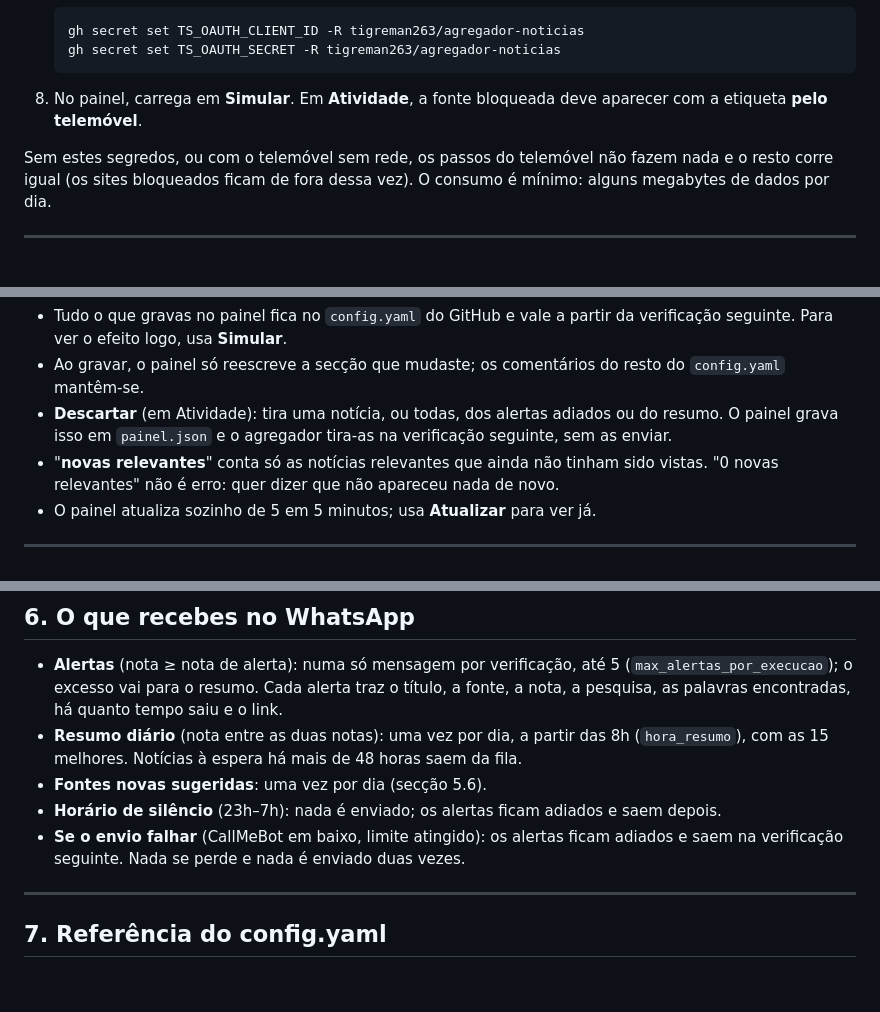
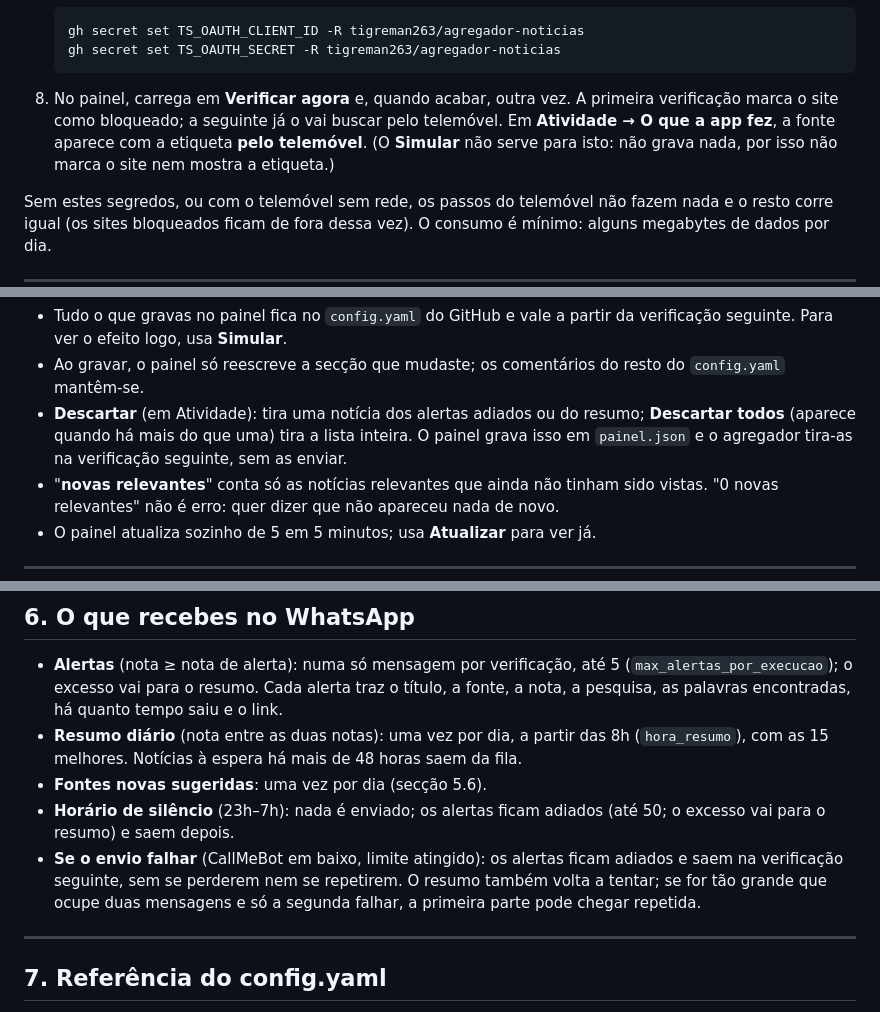
Before and after one commit to tigreman263/agregador-noticias, a Markdown page: README.md, 3 parts joined by grey strips. Drawn GitHub-style; blank space fills up the shorter version.

Commit message:
README: corrigir o teste do telemóvel e afinar detalhes
O teste do telemóvel tem de ser feito com "Verificar agora" (o Simular
não grava nada). Clarifica também o feed escondido com seletores, o
botão Descartar todos, o limite de adiados, o caso raro do resumo em
duas mensagens, notícias com 0 pontos e o tagOwners do Tailscale.

Co-Authored-By: Claude Opus 5.5 <noreply@anthropic.com>

````diff
--- a/README.md
+++ b/README.md
@@ -178,8 +180,11 @@ continua direto. Usa o **Tailscale** (gratuito para uso pessoal). Só funciona c
    gh secret set TS_OAUTH_CLIENT_ID -R tigreman263/agregador-noticias
    gh secret set TS_OAUTH_SECRET -R tigreman263/agregador-noticias
    ```
-8. No painel, carrega em **Simular**. Em **Atividade**, a fonte bloqueada deve aparecer
-   com a etiqueta **pelo telemóvel**.
+8. No painel, carrega em **Verificar agora** e, quando acabar, outra vez. A primeira
+   verificação marca o site como bloqueado; a seguinte já o vai buscar pelo telemóvel.
+   Em **Atividade → O que a app fez**, a fonte aparece com a etiqueta **pelo telemóvel**.
+   (O **Simular** não serve para isto: não grava nada, por isso não marca o site nem
+   mostra a etiqueta.)
 
 Sem estes segredos, ou com o telemóvel sem rede, os passos do telemóvel não fazem nada e o
 resto corre igual (os sites bloqueados ficam de fora dessa vez). O consumo é mínimo:
@@ -204,8 +209,8 @@ Notas:
   verificação seguinte. Para ver o efeito logo, usa **Simular**.
 - Ao gravar, o painel só reescreve a secção que mudaste; os comentários do resto do
   `config.yaml` mantêm-se.
-- **Descartar** (em Atividade): tira uma notícia, ou todas, dos alertas adiados ou do
-  resumo. O painel grava isso em `painel.json` e o agregador tira-as na verificação
+- **Descartar** (em Atividade): tira uma notícia dos alertas adiados ou do resumo;
+  **Descartar todos** (aparece quando há mais do que uma) tira a lista inteira. O painel grava isso em `painel.json` e o agregador tira-as na verificação
   seguinte, sem as enviar.
 - "**novas relevantes**" conta só as notícias relevantes que ainda não tinham sido
   vistas. "0 novas relevantes" não é erro: quer dizer que não apareceu nada de novo.
@@ -351,10 +358,12 @@ telemóvel, junta-lhe `telemovel: true` no `config.yaml`.
 - **Resumo diário** (nota entre as duas notas): uma vez por dia, a partir das 8h
   (`hora_resumo`), com as 15 melhores. Notícias à espera há mais de 48 horas saem da fila.
 - **Fontes novas sugeridas**: uma vez por dia (secção 5.6).
-- **Horário de silêncio** (23h–7h): nada é enviado; os alertas ficam adiados e saem
-  depois.
+- **Horário de silêncio** (23h–7h): nada é enviado; os alertas ficam adiados (até 50; o
+  excesso vai para o resumo) e saem depois.
 - **Se o envio falhar** (CallMeBot em baixo, limite atingido): os alertas ficam adiados e
-  saem na verificação seguinte. Nada se perde e nada é enviado duas vezes.
+  saem na verificação seguinte, sem se perderem nem se repetirem. O resumo também volta a
+  tentar; se for tão grande que ocupe duas mensagens e só a segunda falhar, a primeira
+  parte pode chegar repetida.
 
 ---
 
````
Also changed, not shown: other parts of README.md (+5 -1 lines).
